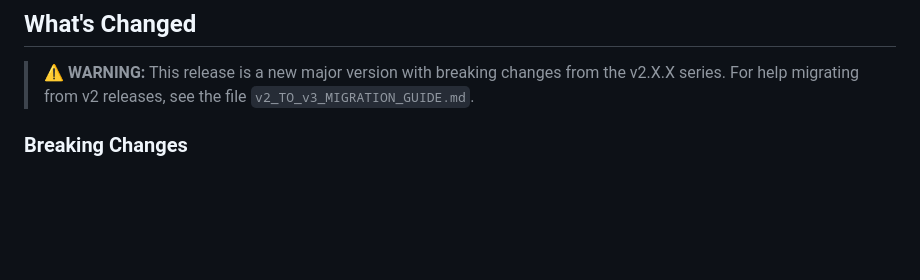
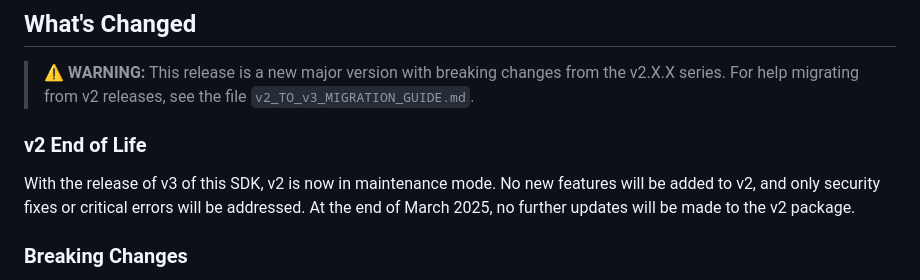
Before and after one commit to algorand/js-algorand-sdk, a Markdown page: CHANGELOG.md, the part around the change. Drawn GitHub-style; blank space fills up the shorter version.

Commit message:
Add additional note about v2 end of life

```diff
--- a/CHANGELOG.md
+++ b/CHANGELOG.md
@@ -5,6 +5,10 @@
 ## What's Changed
 
 > ⚠️ **WARNING:** This release is a new major version with breaking changes from the v2.X.X series. For help migrating from v2 releases, see the file `v2_TO_v3_MIGRATION_GUIDE.md`.
+
+### v2 End of Life
+
+With the release of v3 of this SDK, v2 is now in maintenance mode. No new features will be added to v2, and only security fixes or critical errors will be addressed. At the end of March 2025, no further updates will be made to the v2 package.
 
 ### Breaking Changes
 
```
